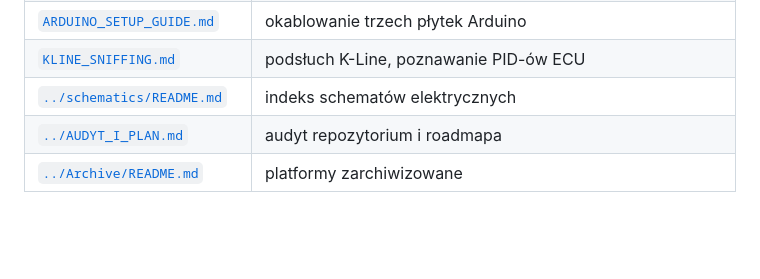
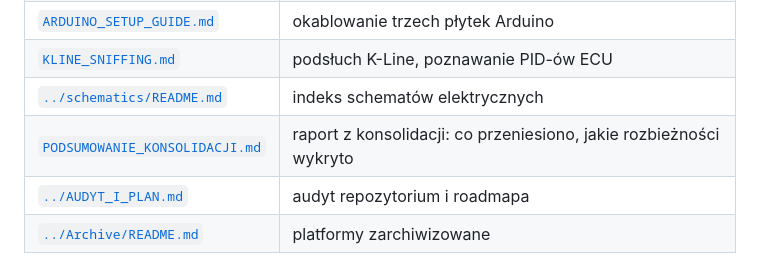
Before and after one commit to geek95dg/Alfa156-headunit, a Markdown page: docs/WDROZENIE_M910Q.md, the part around the change. Rendered like a GitHub page; blank space fills up the shorter version.

```diff
--- a/docs/WDROZENIE_M910Q.md
+++ b/docs/WDROZENIE_M910Q.md
@@ -968,5 +968,6 @@ mimo neutralnej nazwy. Został zarchiwizowany jako
 | [`ARDUINO_SETUP_GUIDE.md`](ARDUINO_SETUP_GUIDE.md) | okablowanie trzech płytek Arduino |
 | [`KLINE_SNIFFING.md`](KLINE_SNIFFING.md) | podsłuch K-Line, poznawanie PID-ów ECU |
 | [`../schematics/README.md`](../schematics/README.md) | indeks schematów elektrycznych |
+| [`PODSUMOWANIE_KONSOLIDACJI.md`](PODSUMOWANIE_KONSOLIDACJI.md) | raport z konsolidacji: co przeniesiono, jakie rozbieżności wykryto |
 | [`../AUDYT_I_PLAN.md`](../AUDYT_I_PLAN.md) | audyt repozytorium i roadmapa |
 | [`../Archive/README.md`](../Archive/README.md) | platformy zarchiwizowane |
```
Also changed, not shown: docs/PODSUMOWANIE_KONSOLIDACJI.md (added, +370 -0 lines).
